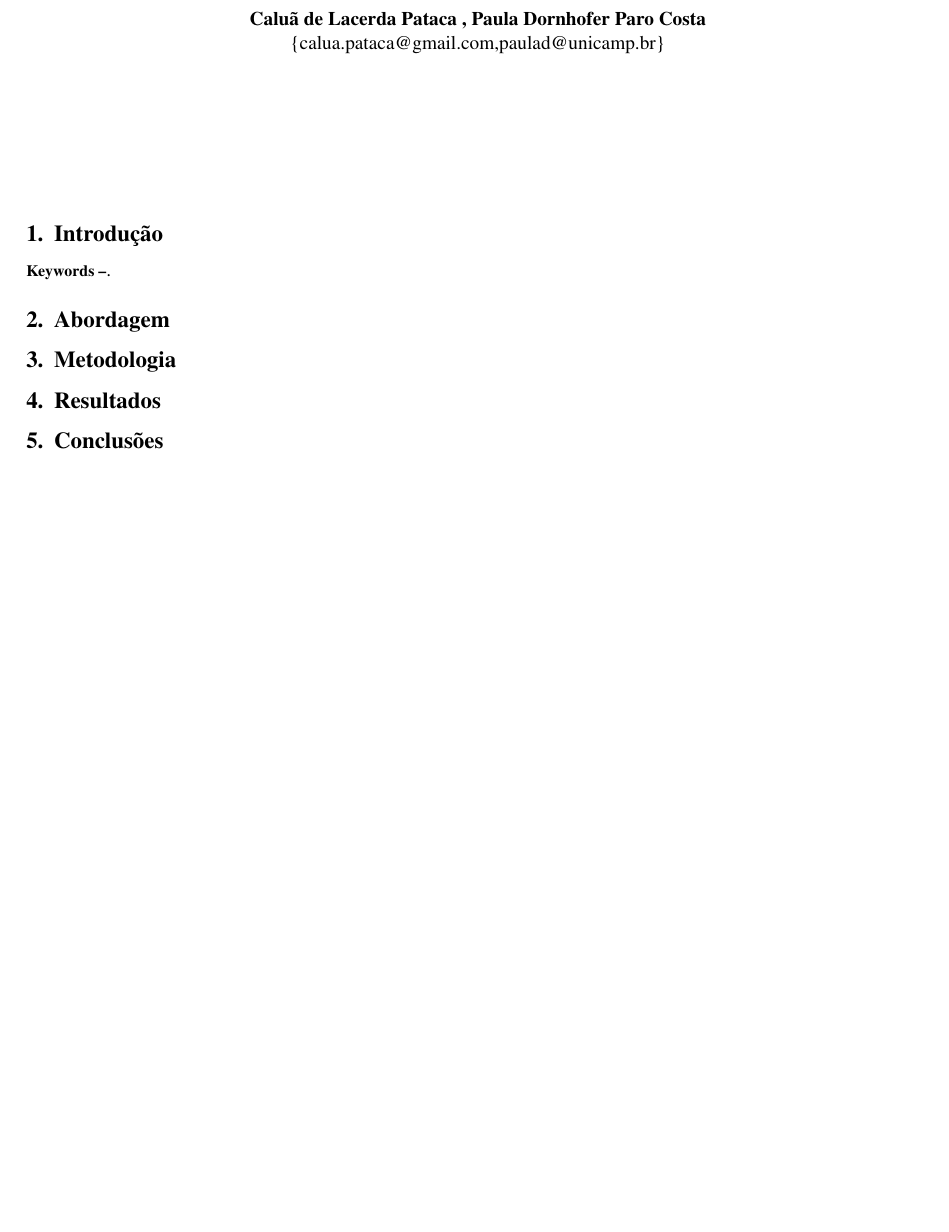
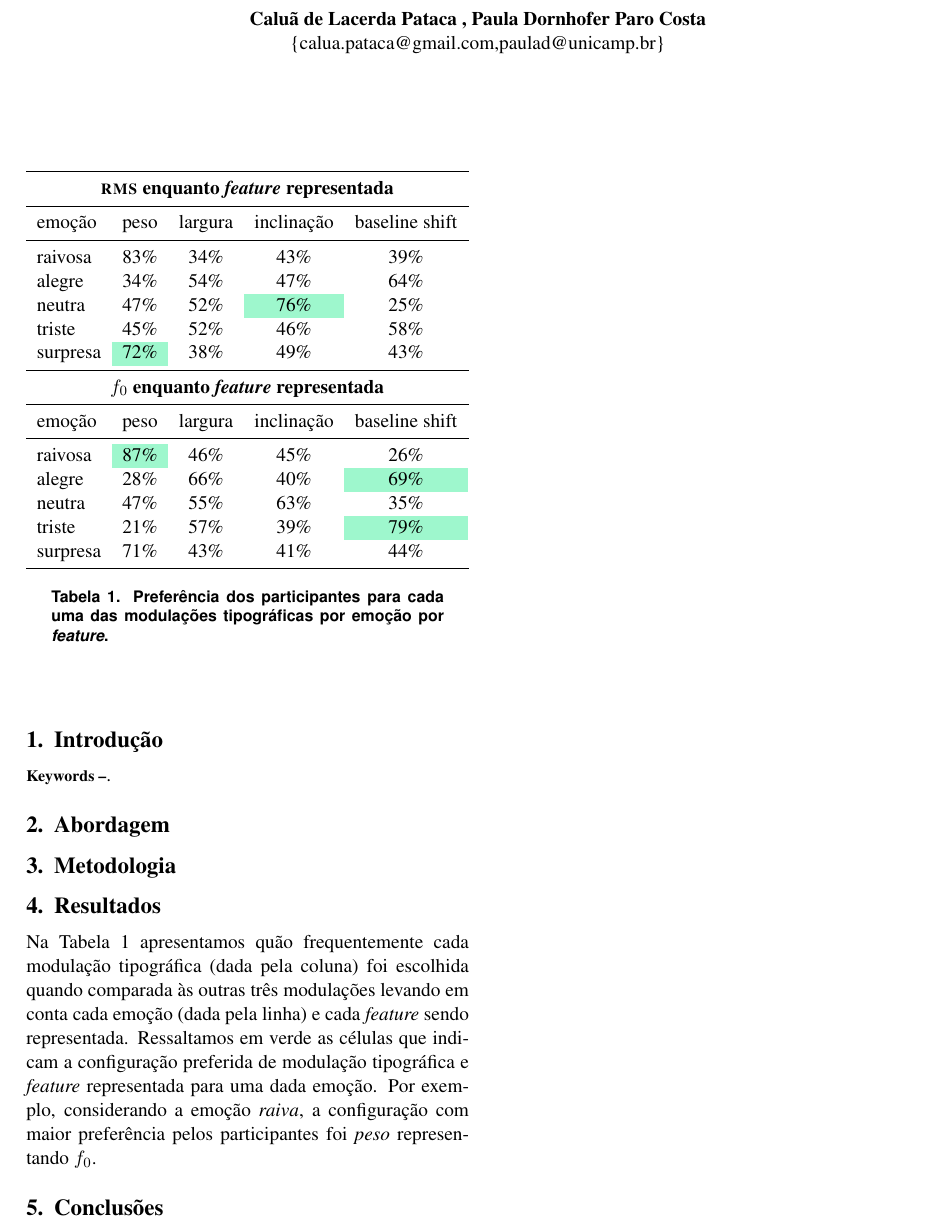
Before and after one commit to caluap/EADCA-2019, a LaTeX paper (template_EADCA_2019.tex): part of the page, cut so that both start at the same text, the shorter picture padded with empty space. Compiled offline with LaTeX, dvips and Ghostscript.

Commit message:
main results table

```diff
--- a/template_EADCA_2019.tex
+++ b/template_EADCA_2019.tex
@@ -9,6 +9,10 @@
 \usepackage{graphicx,url}
 \usepackage[hang]{subfigure}
 \usepackage{psfrag}
+
+\usepackage[table]{xcolor}
+
+\usepackage{booktabs}
 
 \sloppy
 
@@ -57,6 +61,40 @@
 \section{Resultados}
   \label{sec:resultados}
 
+  Na Tabela~\ref{tab:type_perf} apresentamos quão frequentemente cada modulação tipográfica (dada pela coluna) foi escolhida quando comparada às outras três modulações levando em conta cada emoção (dada pela linha) e cada {\itshape feature} sendo representada. Ressaltamos em verde as células que indicam a configuração preferida de modulação tipográfica e {\itshape feature} representada para uma dada emoção. Por exemplo, considerando a emoção {\itshape raiva}, a configuração com maior preferência pelos participantes foi {\itshape peso} representando $f_0$.
+
+
+
+\begin{table}
+    \begin{tabular*}{\linewidth}{lcccc}
+        \toprule
+        \multicolumn{5}{c}{ \textbf{\textsc{rms} enquanto {\itshape feature} representada} }     \\
+        \midrule
+        emoção & peso & largura & inclinação & baseline shift  \\
+        \midrule
+        raivosa       & 83\% & 34\% & 43\% & 39\% \\
+        alegre        & 34\% & 54\% & 47\% & 64\% \\
+        neutra        & 47\% & 52\% & \cellcolor[HTML]{9ef7cd}76\% & 25\% \\
+        triste        & 45\% & 52\% & 46\% & 58\% \\
+        surpresa      & \cellcolor[HTML]{9ef7cd}72\% & 38\% & 49\% & 43\% \\
+        \midrule
+        \multicolumn{5}{c}{ \textbf{$f_0$ enquanto {\itshape feature} representada} }      \\
+        \midrule
+        emoção & peso & largura & inclinação & baseline shift  \\
+        \midrule
+        raivosa       & \cellcolor[HTML]{9ef7cd}87\% & 46\% & 45\% & 26\% \\
+        alegre        & 28\% & 66\% & 40\% & \cellcolor[HTML]{9ef7cd}69\% \\
+        neutra        & 47\% & 55\% & 63\% & 35\% \\
+        triste        & 21\% & 57\% & 39\% & \cellcolor[HTML]{9ef7cd}79\% \\
+        surpresa      & 71\% & 43\% & 41\% & 44\% \\
+        \bottomrule
+    \end{tabular*}
+    \caption{Preferência dos participantes para cada uma das modulações tipográficas por emoção por {\itshape feature}. }
+    \label{tab:type_perf}
+\end{table}
+
+
+
 \section{Conclus\~{o}es}
   \label{sec:conclusoes}
 
```
